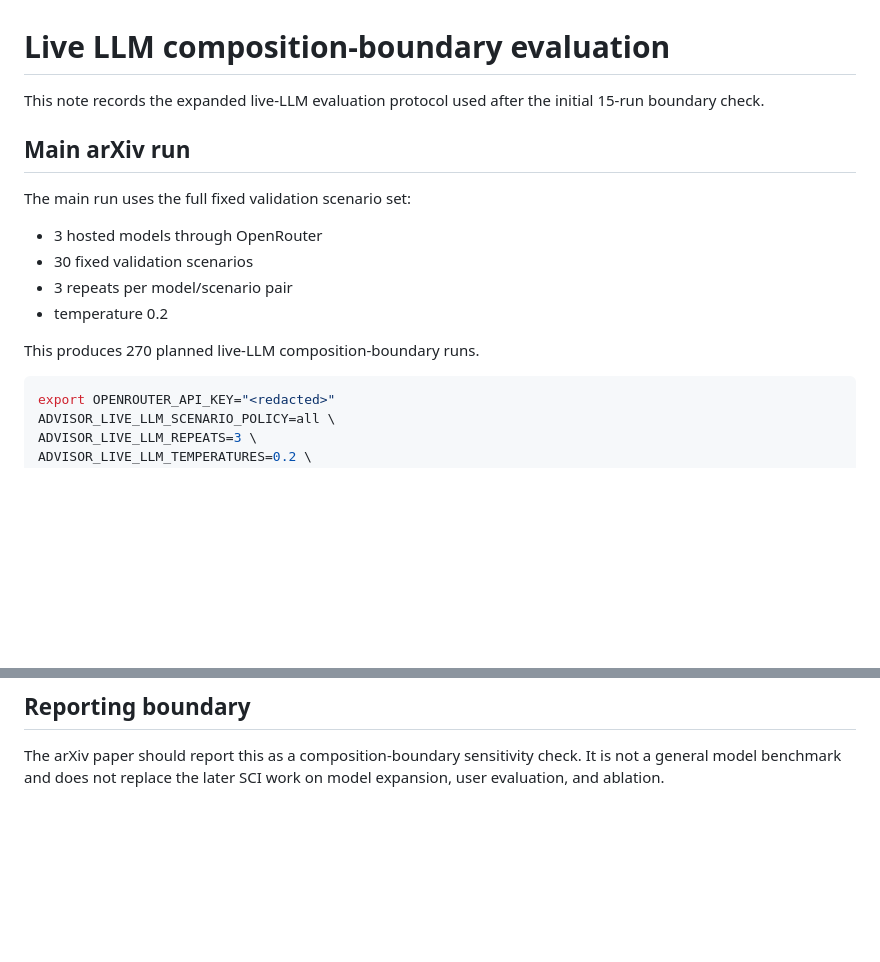
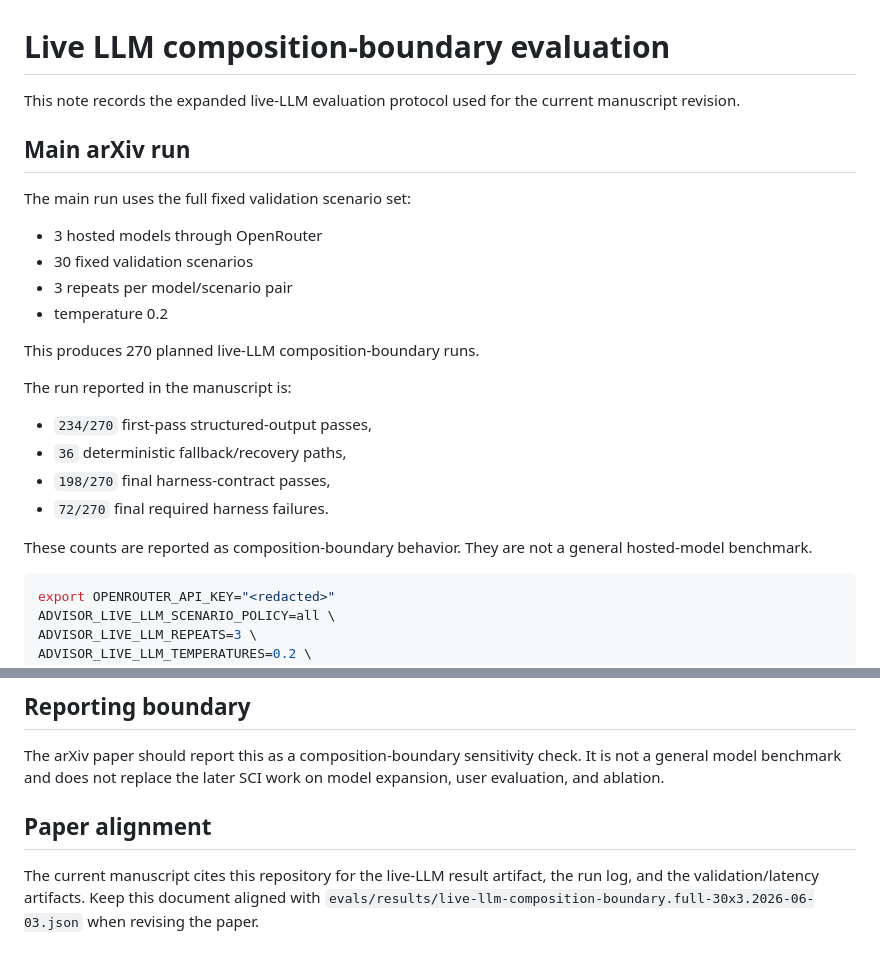
Before and after one commit to hammerbaki/harness-advisor-live, a Markdown page: docs/live-llm-expanded-evaluation.md, 2 parts joined by grey strips. Drawn GitHub-style; blank space fills up the shorter version.

Commit message:
Document final live LLM manuscript alignment

````diff
--- a/docs/live-llm-expanded-evaluation.md
+++ b/docs/live-llm-expanded-evaluation.md
@@ -1,7 +1,7 @@
 # Live LLM composition-boundary evaluation
 
-This note records the expanded live-LLM evaluation protocol used after the
-initial 15-run boundary check.
+This note records the expanded live-LLM evaluation protocol used for the
+current manuscript revision.
 
 ## Main arXiv run
 
@@ -13,6 +13,16 @@ The main run uses the full fixed validation scenario set:
 - temperature 0.2
 
 This produces 270 planned live-LLM composition-boundary runs.
+
+The run reported in the manuscript is:
+
+- `234/270` first-pass structured-output passes,
+- `36` deterministic fallback/recovery paths,
+- `198/270` final harness-contract passes,
+- `72/270` final required harness failures.
+
+These counts are reported as composition-boundary behavior. They are not a
+general hosted-model benchmark.
 
 ```bash
 export OPENROUTER_API_KEY="<redacted>"
@@ -124,3 +134,10 @@ contract after a live-model failure.
 The arXiv paper should report this as a composition-boundary sensitivity check.
 It is not a general model benchmark and does not replace the later SCI work on
 model expansion, user evaluation, and ablation.
+
+## Paper alignment
+
+The current manuscript cites this repository for the live-LLM result artifact,
+the run log, and the validation/latency artifacts. Keep this document aligned
+with `evals/results/live-llm-composition-boundary.full-30x3.2026-06-03.json`
+when revising the paper.
````
Also changed, not shown: docs/live-llm-run-log-2026-06-03.md (+9 -0 lines).
